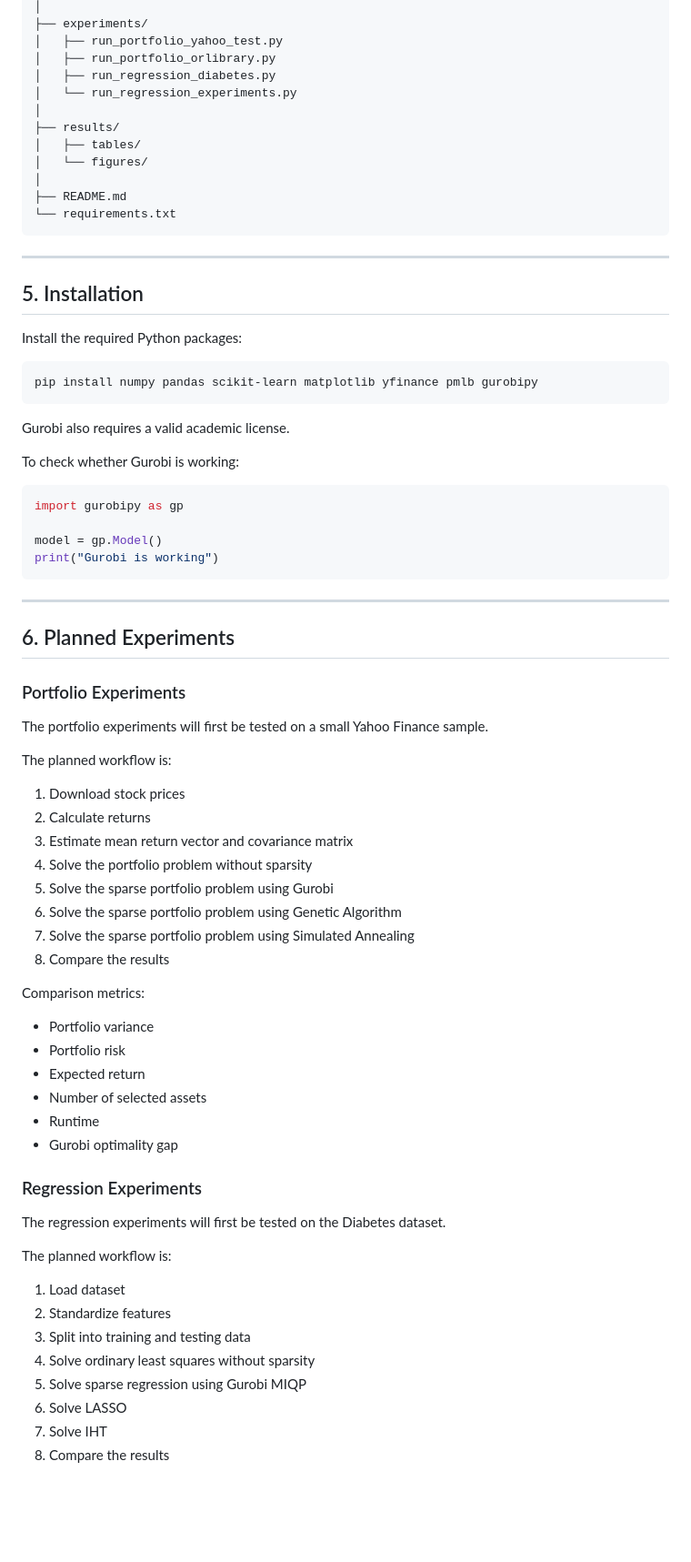
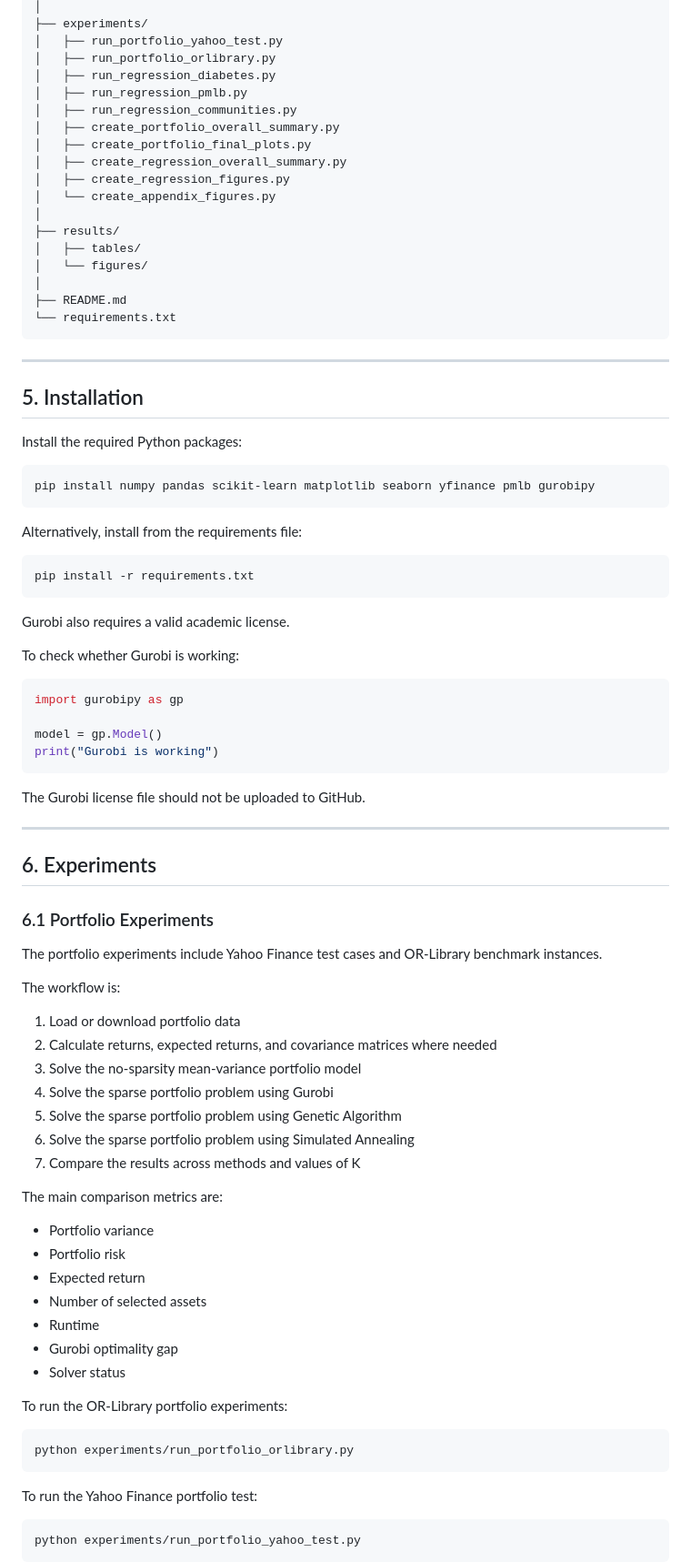
Before and after one commit to NorryYing/cardinality-dissertation-code, a Markdown page: README.md, the part around one of its changes. Shown at 91% size. GitHub-like rendering; blank space fills up the shorter version.

````diff
--- a/README.md
+++ b/README.md
@@ -114,7 +115,13 @@ cardinality_dissertation_code/
 │   ├── run_portfolio_yahoo_test.py
 │   ├── run_portfolio_orlibrary.py
 │   ├── run_regression_diabetes.py
-│   └── run_regression_experiments.py
+│   ├── run_regression_pmlb.py
+│   ├── run_regression_communities.py
+│   ├── create_portfolio_overall_summary.py
+│   ├── create_portfolio_final_plots.py
+│   ├── create_regression_overall_summary.py
+│   ├── create_regression_figures.py
+│   └── create_appendix_figures.py
 │
 ├── results/
 │   ├── tables/
@@ -131,7 +138,13 @@ cardinality_dissertation_code/
 Install the required Python packages:
 
 ```bash
-pip install numpy pandas scikit-learn matplotlib yfinance pmlb gurobipy
+pip install numpy pandas scikit-learn matplotlib seaborn yfinance pmlb gurobipy
+```
+
+Alternatively, install from the requirements file:
+
+```bash
+pip install -r requirements.txt
 ```
 
 Gurobi also requires a valid academic license.
@@ -145,26 +158,27 @@ model = gp.Model()
 print("Gurobi is working")
 ```
 
+The Gurobi license file should not be uploaded to GitHub.
+
 ---
 
-## 6. Planned Experiments
+## 6. Experiments
 
-### Portfolio Experiments
+### 6.1 Portfolio Experiments
 
-The portfolio experiments will first be tested on a small Yahoo Finance sample.
+The portfolio experiments include Yahoo Finance test cases and OR-Library benchmark instances.
 
-The planned workflow is:
+The workflow is:
 
-1. Download stock prices
-2. Calculate returns
-3. Estimate mean return vector and covariance matrix
-4. Solve the portfolio problem without sparsity
-5. Solve the sparse portfolio problem using Gurobi
-6. Solve the sparse portfolio problem using Genetic Algorithm
-7. Solve the sparse portfolio problem using Simulated Annealing
-8. Compare the results
+1. Load or download portfolio data
+2. Calculate returns, expected returns, and covariance matrices where needed
+3. Solve the no-sparsity mean-variance portfolio model
+4. Solve the sparse portfolio problem using Gurobi
+5. Solve the sparse portfolio problem using Genetic Algorithm
+6. Solve the sparse portfolio problem using Simulated Annealing
+7. Compare the results across methods and values of K
 
-Comparison metrics:
+The main comparison metrics are:
 
 * Portfolio variance
 * Portfolio risk
@@ -172,19 +186,17 @@ Comparison metrics:
 * Number of selected assets
 * Runtime
 * Gurobi optimality gap
+* Solver status
 
-### Regression Experiments
+To run the OR-Library portfolio experiments:
 
-The regression experiments will first be tested on the Diabetes dataset.
+```bash
+python experiments/run_portfolio_orlibrary.py
+```
 
-The planned workflow is:
+To run the Yahoo Finance portfolio test:
 
-1. Load dataset
-2. Standardize features
-3. Split into training and testing data
-4. Solve ordinary least squares without sparsity
-5. Solve sparse regression using Gurobi MIQP
-6. Solve LASSO
-7. Solve IHT
-8. Compare the results
+```bash
+python experiments/run_portfolio_yahoo_test.py
+```
 
````
Also changed, not shown: other parts of README.md (+123 -39 lines).
